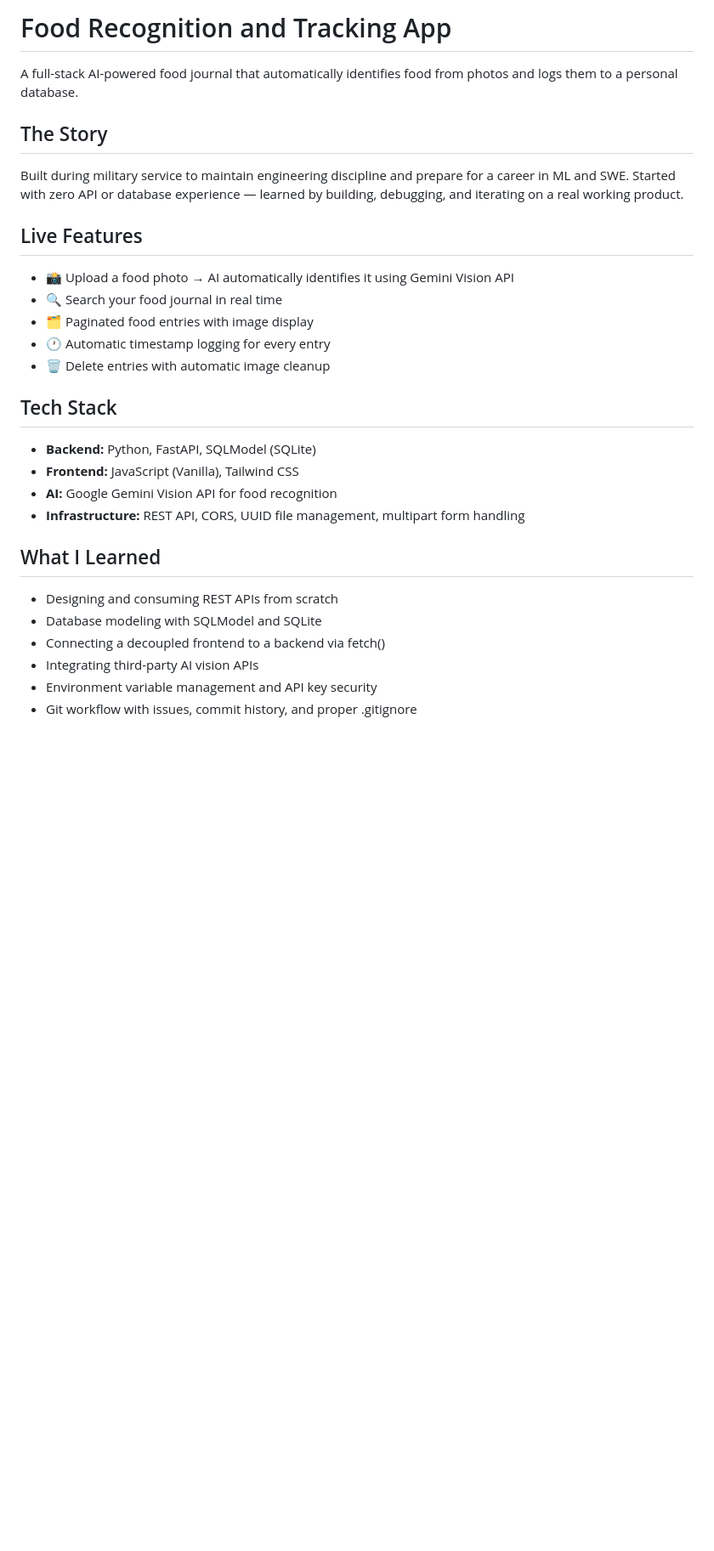
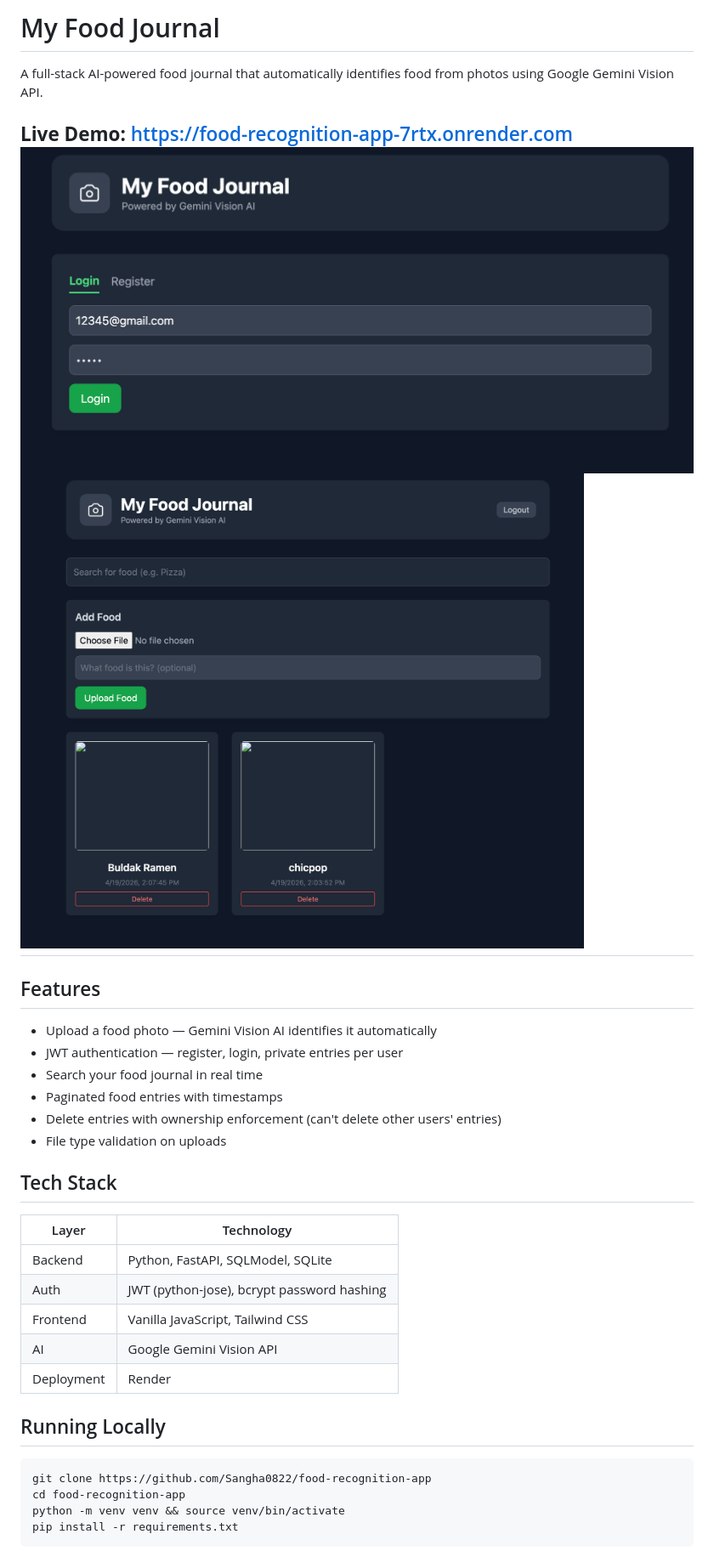
Before and after one commit to Sangha0822/food-recognition-app, a Markdown page: README.md, the part around one of its changes. Shown at 85% size. Drawn GitHub-style; pictures changed too: screenshots/login.png (added), screenshots/mainPage.png (added); blank space fills up the shorter version.

Commit message:
Updated my README file

````diff
--- a/README.md
+++ b/README.md
@@ -1,30 +1,37 @@
-# Food Recognition and Tracking App
+# My Food Journal
 
-A full-stack AI-powered food journal that automatically identifies food from photos
-and logs them to a personal database.
+A full-stack AI-powered food journal that automatically identifies food from photos using Google Gemini Vision API.
 
-## The Story
-Built during military service to maintain engineering discipline and prepare for a
-career in ML and SWE. Started with zero API or database experience — learned by
-building, debugging, and iterating on a real working product.
+**Live Demo:** https://food-recognition-app-7rtx.onrender.com
+![Login screen](screenshots/login.png)
+![Main app](screenshots/mainPage.png)
+---
 
-## Live Features
-- 📸 Upload a food photo → AI automatically identifies it using Gemini Vision API
-- 🔍 Search your food journal in real time
-- 🗂️ Paginated food entries with image display
-- 🕐 Automatic timestamp logging for every entry
-- 🗑️ Delete entries with automatic image cleanup
+## Features
+
+- Upload a food photo — Gemini Vision AI identifies it automatically
+- JWT authentication — register, login, private entries per user
+- Search your food journal in real time
+- Paginated food entries with timestamps
+- Delete entries with ownership enforcement (can't delete other users' entries)
+- File type validation on uploads
 
 ## Tech Stack
-- **Backend:** Python, FastAPI, SQLModel (SQLite)
-- **Frontend:** JavaScript (Vanilla), Tailwind CSS
-- **AI:** Google Gemini Vision API for food recognition
-- **Infrastructure:** REST API, CORS, UUID file management, multipart form handling
 
-## What I Learned
-- Designing and consuming REST APIs from scratch
-- Database modeling with SQLModel and SQLite
-- Connecting a decoupled frontend to a backend via fetch()
-- Integrating third-party AI vision APIs
-- Environment variable management and API key security
-- Git workflow with issues, commit history, and proper .gitignore
+| Layer | Technology |
+|---|---|
+| Backend | Python, FastAPI, SQLModel, SQLite |
+| Auth | JWT (python-jose), bcrypt password hashing |
+| Frontend | Vanilla JavaScript, Tailwind CSS |
+| AI | Google Gemini Vision API |
+| Deployment | Render |
+
+## Running Locally
+
+```bash
+git clone https://github.com/Sangha0822/food-recognition-app
+cd food-recognition-app
+python -m venv venv && source venv/bin/activate
+pip install -r requirements.txt
+```
+
````
Also changed, not shown: other parts of README.md (+28 -6 lines).
